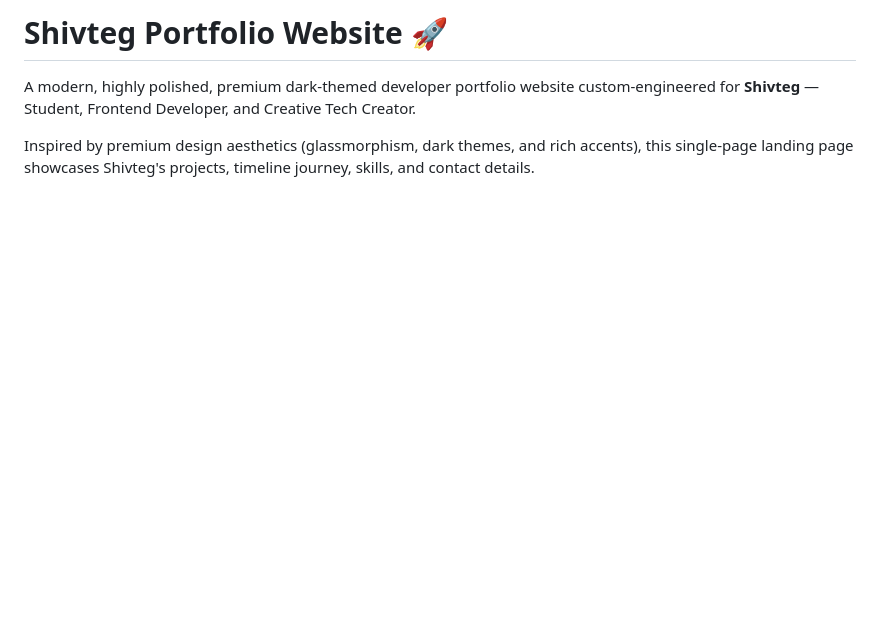
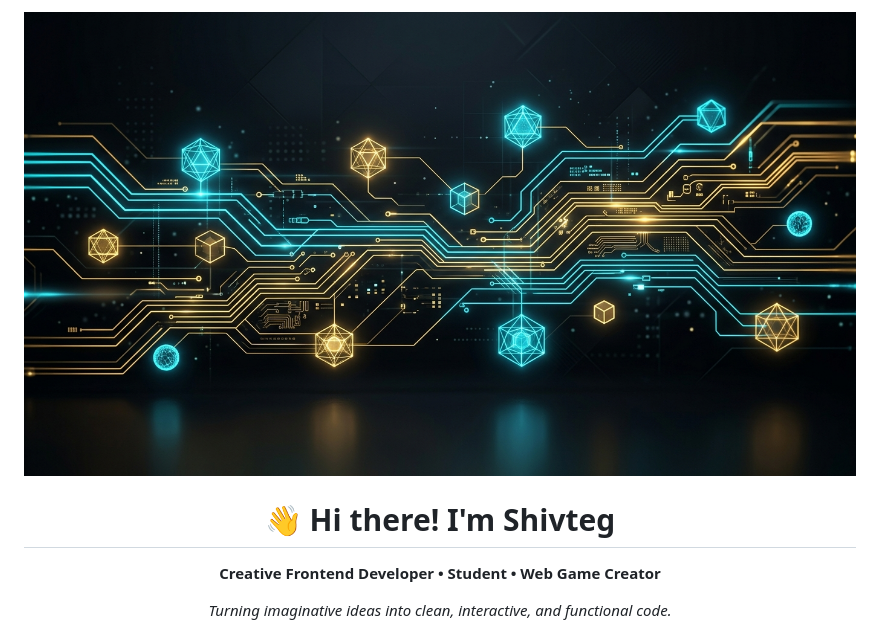
Before and after one commit to shivteg/shivteg, a Markdown page: README.md, the part around one of its changes. Drawn GitHub-style; blank space fills up the shorter version.

Commit message:
docs: update profile README with creative biography

```diff
--- a/README.md
+++ b/README.md
@@ -1,6 +1,8 @@
-# Shivteg Portfolio Website 🚀
+<div align="center">
+  <img src="profile_banner.jpg" alt="Shivteg's Tech Banner" width="100%" style="border-radius: 12px; margin-bottom: 20px;" />
 
-A modern, highly polished, premium dark-themed developer portfolio website custom-engineered for **Shivteg** — Student, Frontend Developer, and Creative Tech Creator.
+  # 👋 Hi there! I'm Shivteg
+  **Creative Frontend Developer • Student • Web Game Creator**
 
-Inspired by premium design aesthetics (glassmorphism, dark themes, and rich accents), this single-page landing page showcases Shivteg's projects, timeline journey, skills, and contact details.
+  *Turning imaginative ideas into clean, interactive, and functional code.*
 
```
Also changed, not shown: other parts of README.md (+76 -51 lines).
